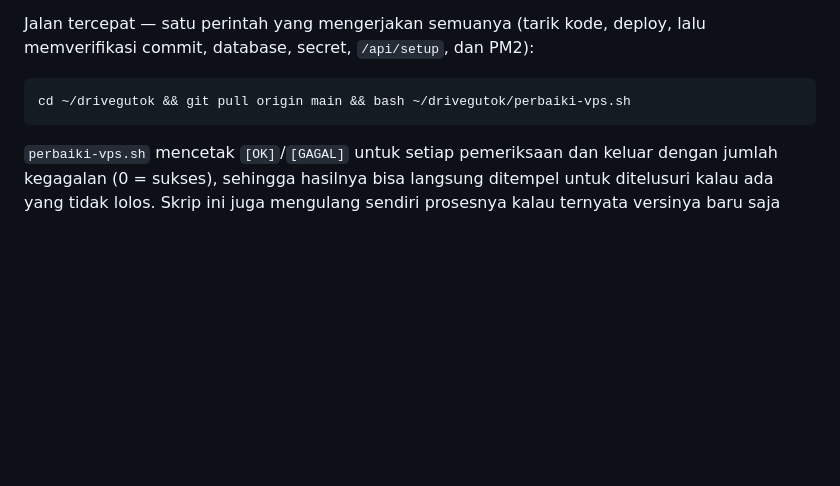
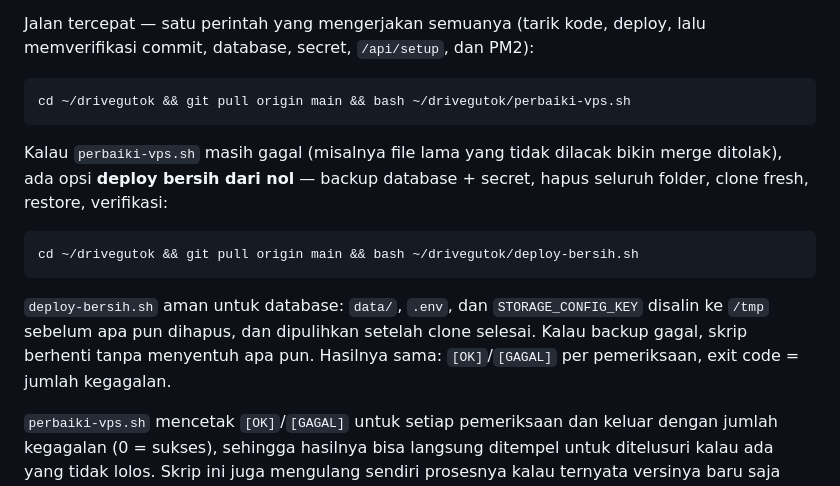
Before and after one commit to Xvier86/drivegutok, a Markdown page: README.md, the part around the change. GitHub-like rendering; blank space fills up the shorter version.

Commit message:
docs: tambah deploy-bersih.sh sebagai opsi kalau perbaiki-vps.sh masih gagal

````diff
--- a/README.md
+++ b/README.md
@@ -360,6 +360,14 @@ Jalan tercepat — satu perintah yang mengerjakan semuanya (tarik kode, deploy,
 cd ~/drivegutok && git pull origin main && bash ~/drivegutok/perbaiki-vps.sh
 ```
 
+Kalau `perbaiki-vps.sh` masih gagal (misalnya file lama yang tidak dilacak bikin merge ditolak), ada opsi **deploy bersih dari nol** — backup database + secret, hapus seluruh folder, clone fresh, restore, verifikasi:
+
+```bash
+cd ~/drivegutok && git pull origin main && bash ~/drivegutok/deploy-bersih.sh
+```
+
+`deploy-bersih.sh` aman untuk database: `data/`, `.env`, dan `STORAGE_CONFIG_KEY` disalin ke `/tmp` sebelum apa pun dihapus, dan dipulihkan setelah clone selesai. Kalau backup gagal, skrip berhenti tanpa menyentuh apa pun. Hasilnya sama: `[OK]`/`[GAGAL]` per pemeriksaan, exit code = jumlah kegagalan.
+
 `perbaiki-vps.sh` mencetak `[OK]`/`[GAGAL]` untuk setiap pemeriksaan dan keluar dengan jumlah kegagalan (0 = sukses), sehingga hasilnya bisa langsung ditempel untuk ditelusuri kalau ada yang tidak lolos. Skrip ini juga mengulang sendiri prosesnya kalau ternyata versinya baru saja berubah setelah `git pull`. Kalau lebih suka langkah manual, urutannya sama dengan deploy biasa:
 
 ```bash
````
